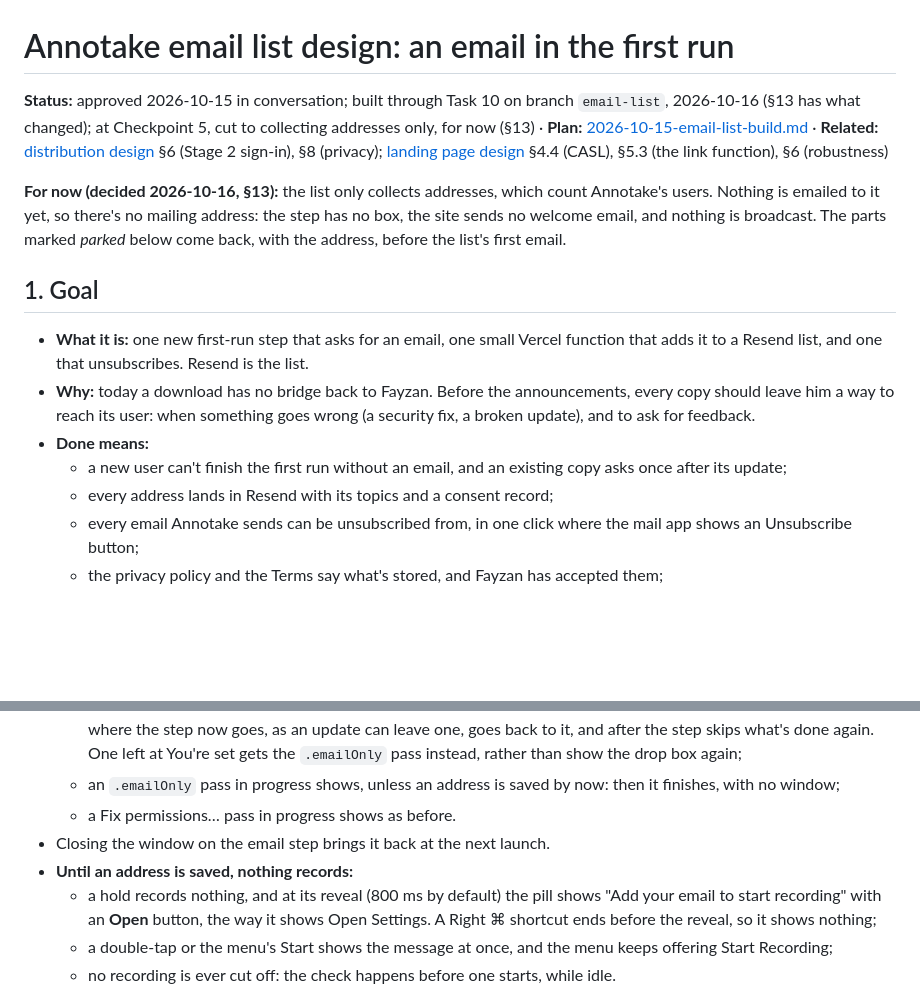
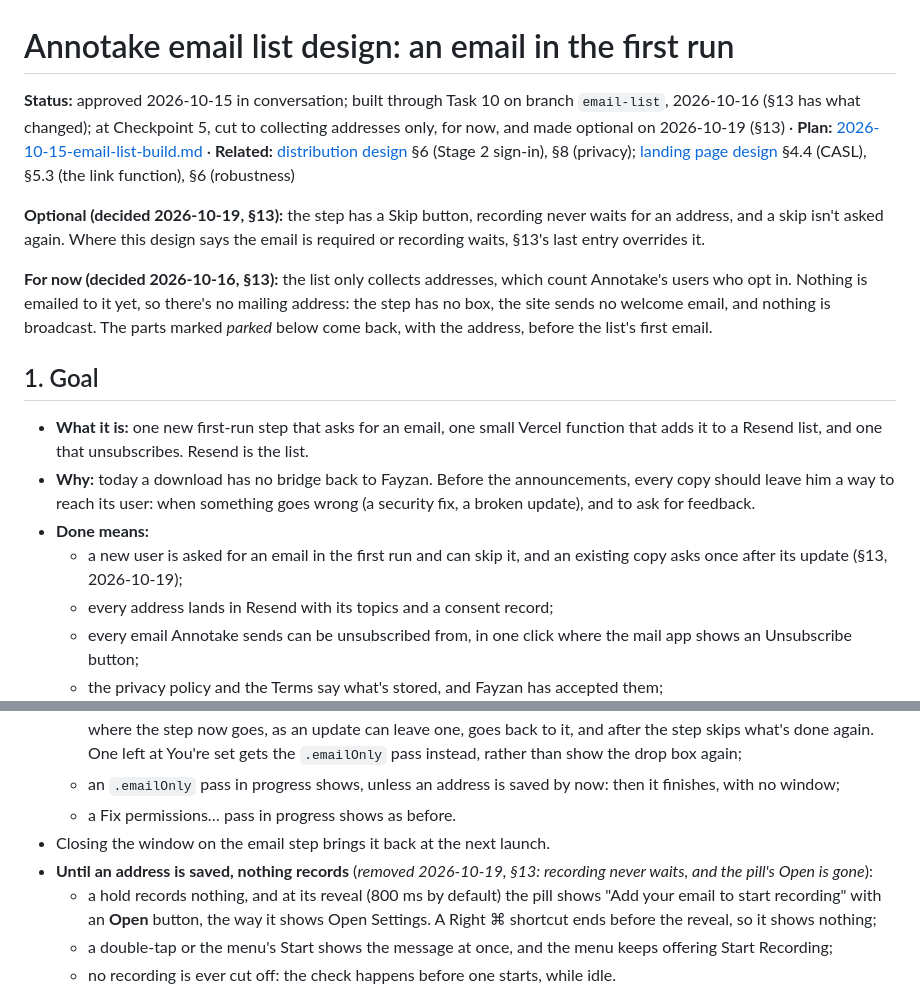
Before and after one commit to fayzan123/annotake, a Markdown page: docs/plans/2026-10-15-email-list-design.md, 2 parts joined by grey strips. GitHub-like rendering; blank space fills up the shorter version.

```diff
--- a/docs/plans/2026-10-15-email-list-design.md
+++ b/docs/plans/2026-10-15-email-list-design.md
@@ -1,15 +1,17 @@
 # Annotake email list design: an email in the first run
 
-**Status:** approved 2026-10-15 in conversation; built through Task 10 on branch `email-list`, 2026-10-16 (§13 has what changed); at Checkpoint 5, cut to collecting addresses only, for now (§13) · **Plan:** [2026-10-15-email-list-build.md](2026-10-15-email-list-build.md) · **Related:** [distribution design](2026-09-30-distribution-design.md) §6 (Stage 2 sign-in), §8 (privacy); [landing page design](2026-10-01-landing-page-design.md) §4.4 (CASL), §5.3 (the link function), §6 (robustness)
+**Status:** approved 2026-10-15 in conversation; built through Task 10 on branch `email-list`, 2026-10-16 (§13 has what changed); at Checkpoint 5, cut to collecting addresses only, for now, and made optional on 2026-10-19 (§13) · **Plan:** [2026-10-15-email-list-build.md](2026-10-15-email-list-build.md) · **Related:** [distribution design](2026-09-30-distribution-design.md) §6 (Stage 2 sign-in), §8 (privacy); [landing page design](2026-10-01-landing-page-design.md) §4.4 (CASL), §5.3 (the link function), §6 (robustness)
 
-**For now (decided 2026-10-16, §13):** the list only collects addresses, which count Annotake's users. Nothing is emailed to it yet, so there's no mailing address: the step has no box, the site sends no welcome email, and nothing is broadcast. The parts marked *parked* below come back, with the address, before the list's first email.
+**Optional (decided 2026-10-19, §13):** the step has a Skip button, recording never waits for an address, and a skip isn't asked again. Where this design says the email is required or recording waits, §13's last entry overrides it.
+
+**For now (decided 2026-10-16, §13):** the list only collects addresses, which count Annotake's users who opt in. Nothing is emailed to it yet, so there's no mailing address: the step has no box, the site sends no welcome email, and nothing is broadcast. The parts marked *parked* below come back, with the address, before the list's first email.
 
 ## 1. Goal
 
 - **What it is:** one new first-run step that asks for an email, one small Vercel function that adds it to a Resend list, and one that unsubscribes. Resend is the list.
 - **Why:** today a download has no bridge back to Fayzan. Before the announcements, every copy should leave him a way to reach its user: when something goes wrong (a security fix, a broken update), and to ask for feedback.
 - **Done means:**
-  - a new user can't finish the first run without an email, and an existing copy asks once after its update;
+  - a new user is asked for an email in the first run and can skip it, and an existing copy asks once after its update (§13, 2026-10-19);
   - every address lands in Resend with its topics and a consent record;
   - every email Annotake sends can be unsubscribed from, in one click where the mail app shows an Unsubscribe button;
   - the privacy policy and the Terms say what's stored, and Fayzan has accepted them;
@@ -72,7 +74,7 @@ A new `OnboardingModel.Step.email`, right after `.welcome` in the `.firstRun` st
   - an `.emailOnly` pass in progress shows, unless an address is saved by now: then it finishes, with no window;
   - a Fix permissions… pass in progress shows as before.
 - Closing the window on the email step brings it back at the next launch.
-- **Until an address is saved, nothing records:**
+- **Until an address is saved, nothing records** (*removed 2026-10-19, §13: recording never waits, and the pill's Open is gone*):
   - a hold records nothing, and at its reveal (800 ms by default) the pill shows "Add your email to start recording" with an **Open** button, the way it shows Open Settings. A Right ⌘ shortcut ends before the reveal, so it shows nothing;
   - a double-tap or the menu's Start shows the message at once, and the menu keeps offering Start Recording;
   - no recording is ever cut off: the check happens before one starts, while idle.
```
Also changed, not shown: other parts of docs/plans/2026-10-15-email-list-design.md (+15 -2 lines), docs/checkpoints.md (+9 -7 lines), docs/plans/README.md (+2 -1 lines).
